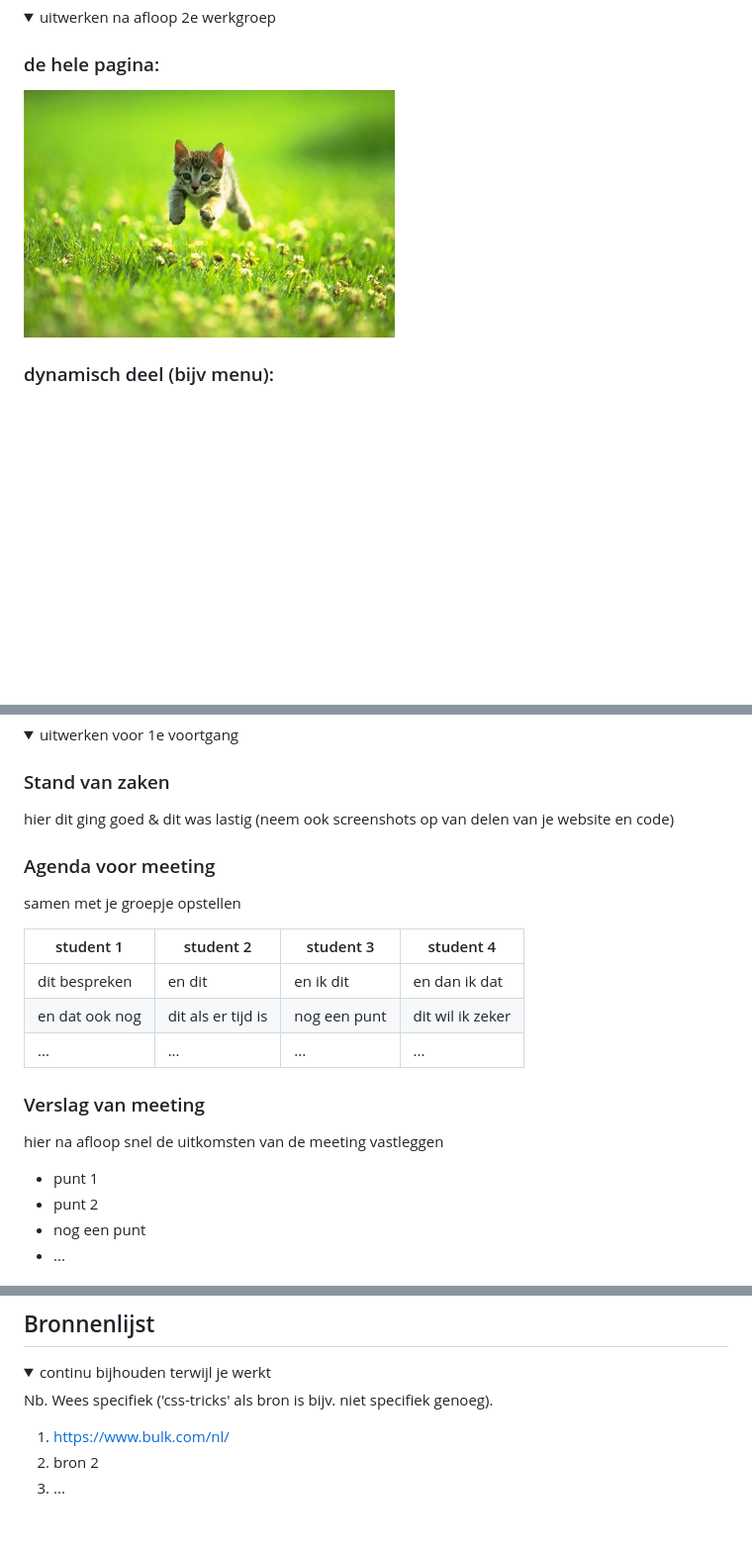
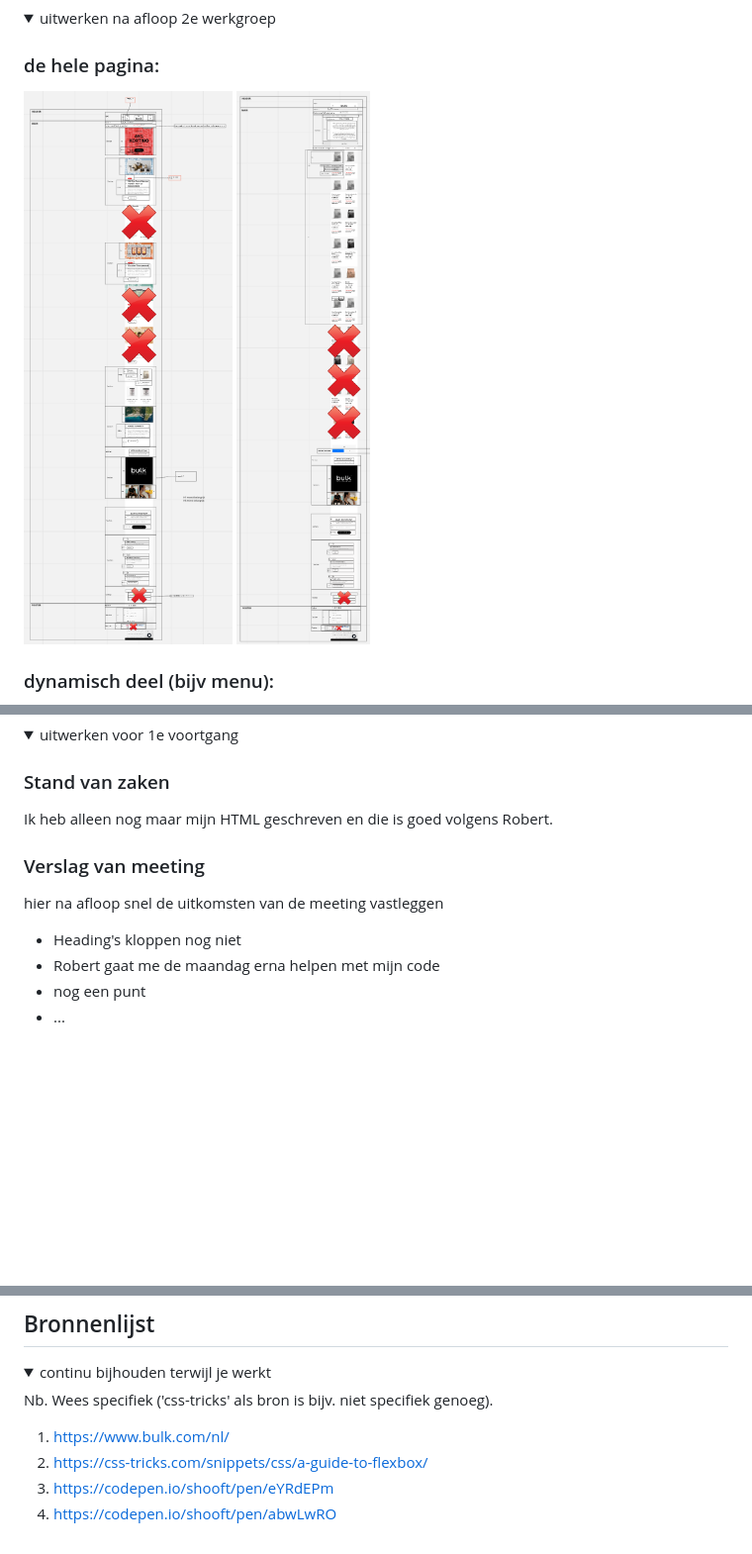
Before and after one commit to HUSSLR/FrontEndDevelopment, a Markdown page: README.md, 3 parts joined by grey strips. Shown: that part at 99% size. GitHub-like rendering; pictures changed too: images/breakdown2.png (added), images/breakdown_1.png (added); folded sections open; blank space fills up the shorter version.

```diff
--- a/README.md
+++ b/README.md
@@ -58,6 +58,8 @@ Whey Proteine page
 <summary>uitwerken na afloop 2e werkgroep</summary>
 
 ### de hele pagina:
-<img src="images/dummy-plaatje.jpg" width="375px" alt="breakdown van de hele pagina">
+<img src="images/breakdown_1.png" width="375px" alt="breakdown van de hele pagina">
+
+<img src="images/breakdown2.png" width="375px" alt="breakdown van de hele pagina">
 
 ### dynamisch deel (bijv menu):
@@ -78,24 +80,14 @@ Whey Proteine page
 <summary>uitwerken voor 1e voortgang</summary>
 
 ### Stand van zaken
-hier dit ging goed & dit was lastig (neem ook screenshots op van delen van je website en code)
-
-
-### Agenda voor meeting
-samen met je groepje opstellen
-
-| student 1      | student 2          | student 3    | student 4        |
-| ---            | ---                | ---          | ---              |
-| dit bespreken  | en dit             | en ik dit    | en dan ik dat    |
-| en dat ook nog | dit als er tijd is | nog een punt | dit wil ik zeker |
-| ...            | ...                | ...          | ...              |
+Ik heb alleen nog maar mijn HTML geschreven en die is goed volgens Robert.
 
 
 ### Verslag van meeting
 hier na afloop snel de uitkomsten van de meeting vastleggen
 
-- punt 1
-- punt 2
+- Heading's kloppen nog niet
+- Robert gaat me de maandag erna helpen met mijn code
 - nog een punt
 - ...
 
@@ -234,7 +226,8 @@ hier screenshot(s) van je eindresultaat
 Nb. Wees specifiek ('css-tricks' als bron is bijv. niet specifiek genoeg).
 
 1. https://www.bulk.com/nl/
-2. bron 2
-3. ...
+2. https://css-tricks.com/snippets/css/a-guide-to-flexbox/
+3. https://codepen.io/shooft/pen/eYRdEPm
+4. https://codepen.io/shooft/pen/abwLwRO
 
 </details>
```
Also changed, not shown: other parts of README.md (+2 -2 lines), images/dynamisch_deel.png (added), 2 other files.
